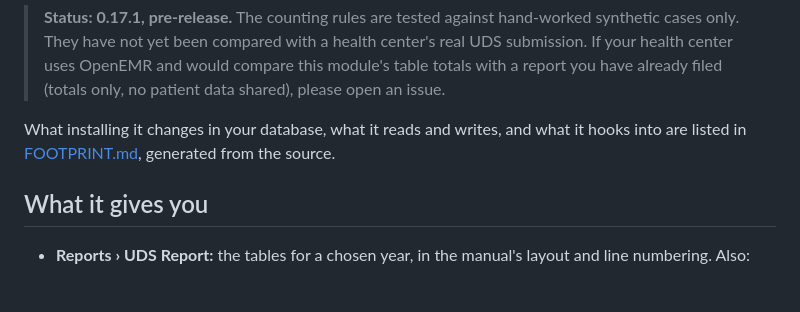
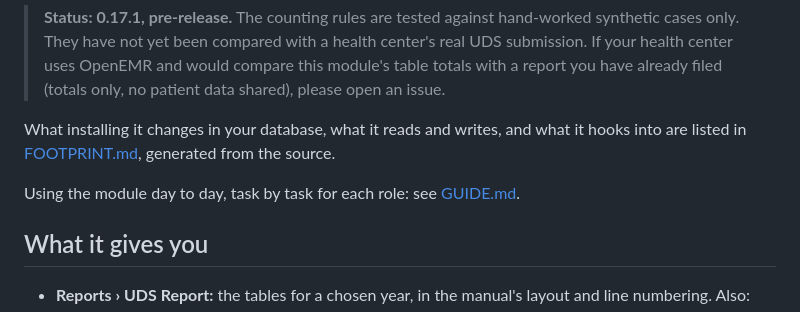
Before and after one commit to anun333/oe-module-uds-report, a Markdown page: README.md, the part around the change. Rendered like a GitHub page; blank space fills up the shorter version.

Commit message:
GUIDE.md: staff tasks by role; README links to it
Co-Authored-By: Claude Opus 5.5 <noreply@anthropic.com>

```diff
--- a/README.md
+++ b/README.md
@@ -7,6 +7,8 @@ It doesn't submit anything. Health centers still enter the figures in HRSA's Ele
 > **Status: 0.17.1, pre-release.** The counting rules are tested against hand-worked synthetic cases only. They have not yet been compared with a health center's real UDS submission. If your health center uses OpenEMR and would compare this module's table totals with a report you have already filed (totals only, no patient data shared), please open an issue.
 
 What installing it changes in your database, what it reads and writes, and what it hooks into are listed in [FOOTPRINT.md](FOOTPRINT.md), generated from the source.
+
+Using the module day to day, task by task for each role: see [GUIDE.md](GUIDE.md).
 
 ## What it gives you
 
```
Also changed, not shown: GUIDE.md (added, +148 -0 lines).
